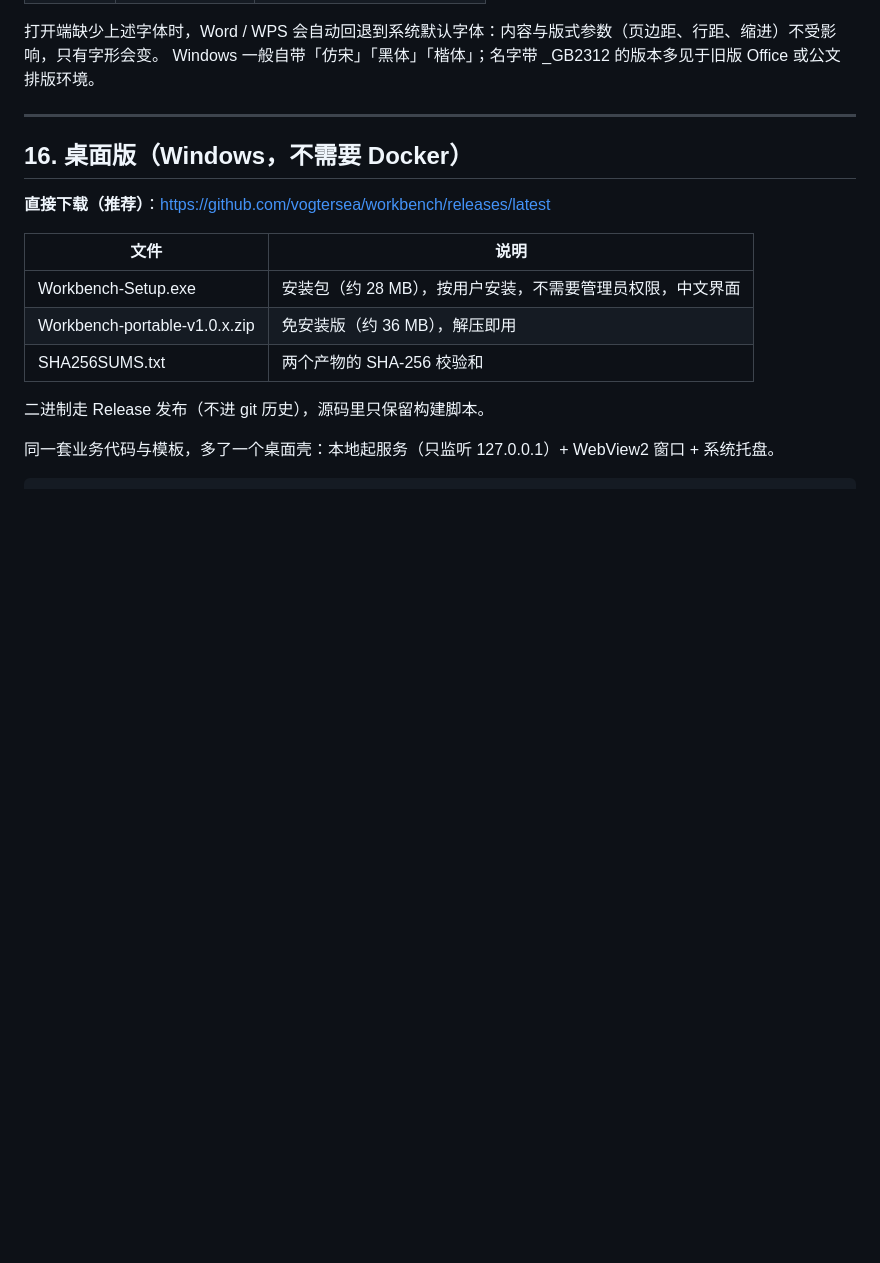
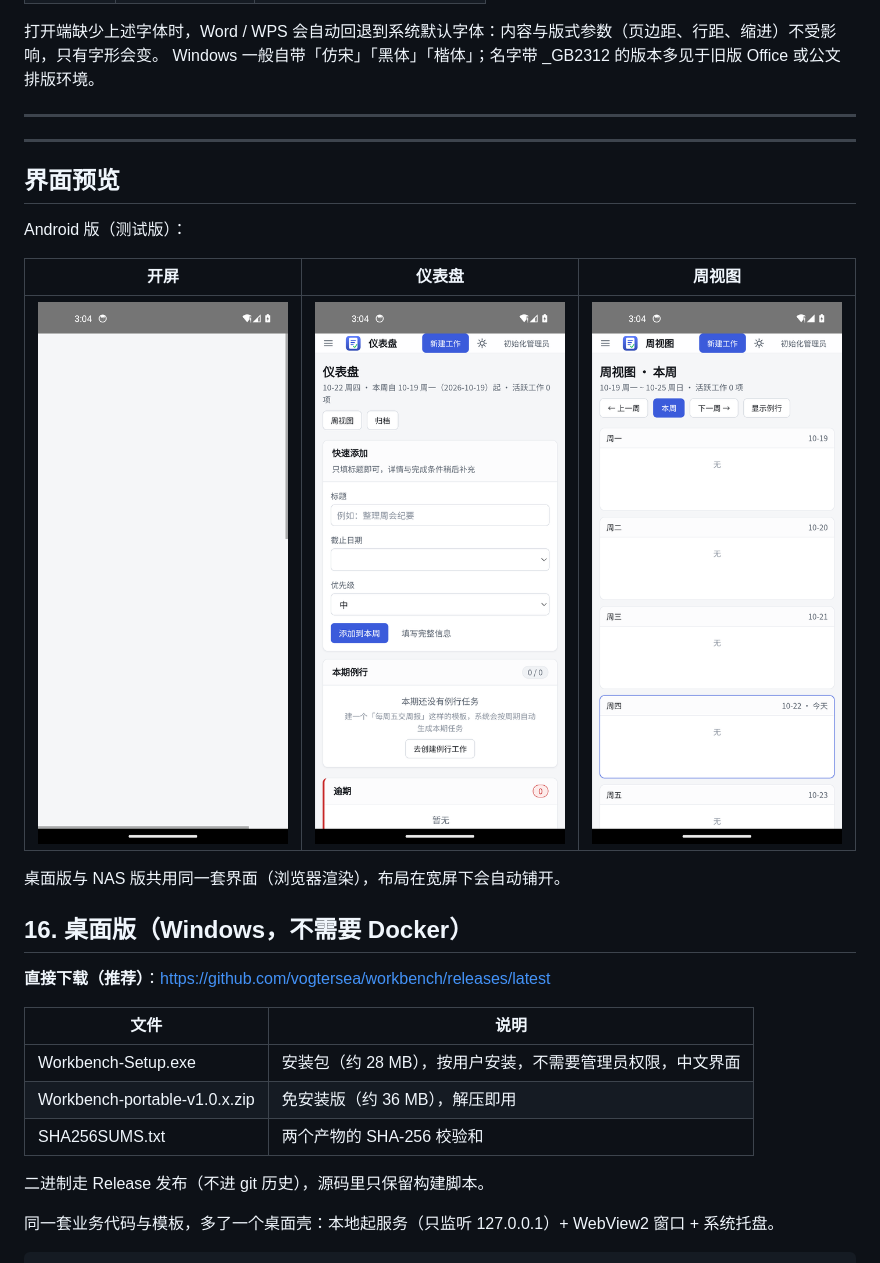
Before and after one commit to vogtersea/workbench, a Markdown page: README.md, the part around the change. Rendered like a GitHub page; pictures changed too: docs/screenshots/android-home.png (added), docs/screenshots/android-splash.png (added), docs/screenshots/android-week.png (added); blank space fills up the shorter version.

Commit message:
docs: 补充界面预览截图（Android 测试版）
- docs/screenshots/ 新增开屏、仪表盘、周视图三张截图（宽 430px，约 40KB/张）
- README 增加「界面预览」小节，三图并排展示
- 截图使用 v1.1.1 的新 logo 与排版

```diff
--- a/README.md
+++ b/README.md
@@ -688,6 +688,18 @@ Windows 一般自带「仿宋」「黑体」「楷体」；名字带 _GB2312 的
 
 ---
 
+
+---
+
+## 界面预览
+
+Android 版（测试版）：
+
+| 开屏 | 仪表盘 | 周视图 |
+|---|---|---|
+| ![开屏](docs/screenshots/android-splash.png) | ![仪表盘](docs/screenshots/android-home.png) | ![周视图](docs/screenshots/android-week.png) |
+
+桌面版与 NAS 版共用同一套界面（浏览器渲染），布局在宽屏下会自动铺开。
 ## 16. 桌面版（Windows，不需要 Docker）
 
 **直接下载（推荐）**：<https://github.com/vogtersea/workbench/releases/latest>
```
